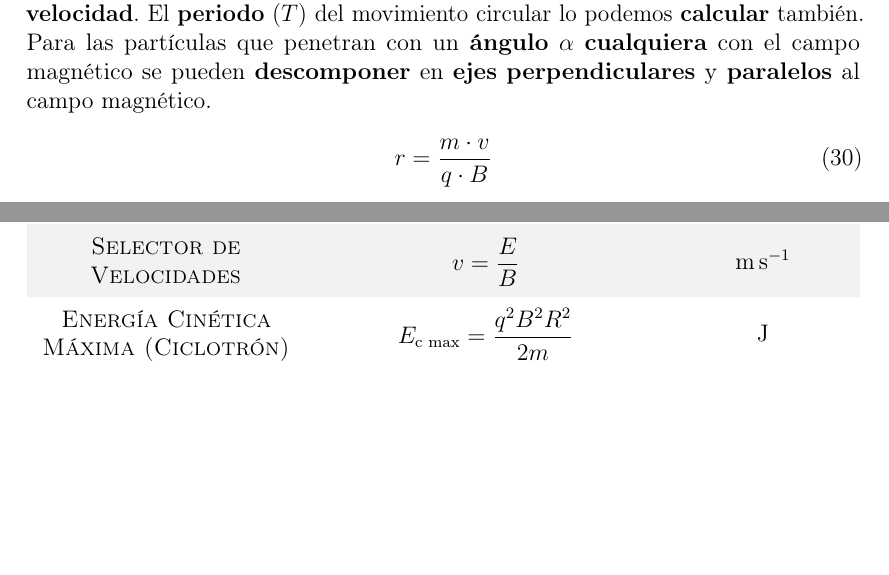
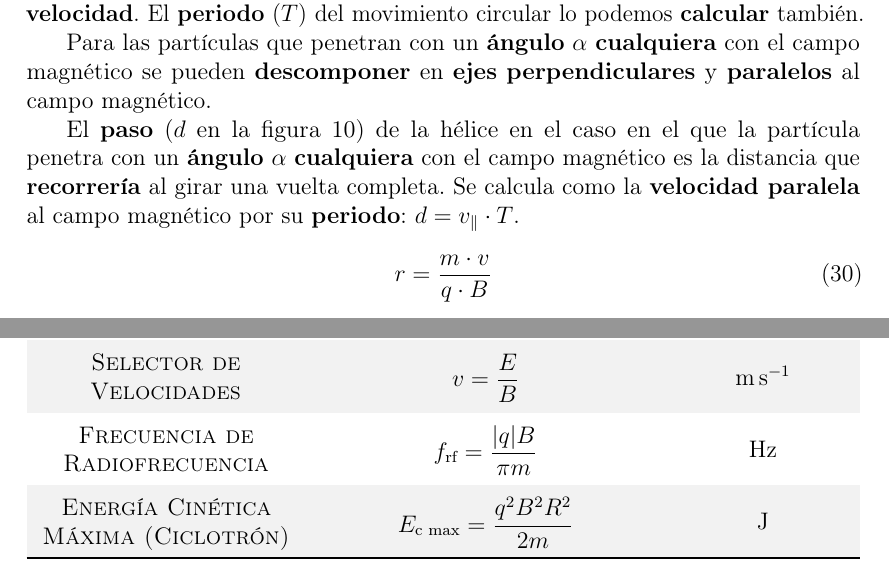
Before and after one commit to manu-snchz/Fisica-2-Bachillerato, a LaTeX document (document.tex): two parts of pages 17 and 21 of 21 before the commit and two parts of pages 17 and 22 of 22 after it, joined at a grey line, cut so that both start at the same text, the shorter picture padded with empty space. Compiled offline with pdfLaTeX.

Commit message:
feat: Add helix pitch explanation and radiofrequency formula to magnetic field notes, and update README.

```diff
--- a/document.tex
+++ b/document.tex
@@ -635,7 +635,11 @@ Siendo $\alpha$ el \textbf{ángulo} que forman $v$ y $B$. La unidad de $B$ son l
 
 \subsection{Características del Movimiento}
 
-La partícula que penetra con \textbf{velocidad perpendicular} al campo magnético. El \textbf{radio} de la circunferencia $r$ que describe una partícula cargada \textbf{depende} de su \textbf{velocidad}. El \textbf{periodo} ($T$) del movimiento circular lo podemos \textbf{calcular} también. Para las partículas que penetran con un \textbf{ángulo} $\alpha$ \textbf{cualquiera} con el campo magnético se pueden \textbf{descomponer} en \textbf{ejes} \textbf{perpendiculares} y \textbf{paralelos} al campo magnético.
+La partícula que penetra con \textbf{velocidad perpendicular} al campo magnético. El \textbf{radio} de la circunferencia $r$ que describe una partícula cargada \textbf{depende} de su \textbf{velocidad}. El \textbf{periodo} ($T$) del movimiento circular lo podemos \textbf{calcular} también.
+
+Para las partículas que penetran con un \textbf{ángulo} $\alpha$ \textbf{cualquiera} con el campo magnético se pueden \textbf{descomponer} en \textbf{ejes} \textbf{perpendiculares} y \textbf{paralelos} al campo magnético.
+
+El \textbf{paso} ($d$ en la figura \ref{MAGN_MOVIMIENTO}) de la hélice en el caso en el que la partícula penetra con un \textbf{ángulo} $\alpha$ \textbf{cualquiera} con el campo magnético es la distancia que \textbf{recorrería} al girar una vuelta completa. Se calcula como la \textbf{velocidad paralela} al campo magnético por su \textbf{periodo}: $d = v_{\parallel}\cdot T$.
 
 \begin{equation}\label{MAGN_RADIOMOVIMIENTO}
 	r = \frac{m\cdot v}{q\cdot B}
@@ -811,6 +815,8 @@ La \textbf{energía cinética máxima} que alcanza la partícula depende del rad
 
 		\textsc{Selector de Velocidades} & $\displaystyle v = \frac{E}{B}$ & \unit{\meter\per\second} \\
 
+		\textsc{Frecuencia de Radiofrecuencia} & $\displaystyle f_{\textnormal{rf}} = \frac{|q|B}{\pi m}$ & \unit{\hertz} \\
+
 		\textsc{Energía Cinética Máxima (Ciclotrón)} & $\displaystyle E_{\textnormal{c max}} = \frac{q^2 B^2 R^2}{2m}$ & \unit{\joule} \\
 
 		\bottomrule
```
Also changed, not shown: README.md, document.pdf, document.tex (4 more changed lines), 5 other files.
